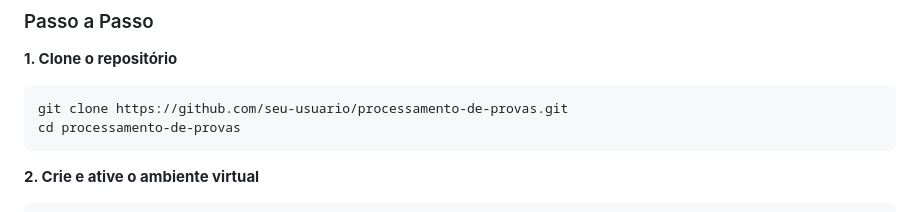
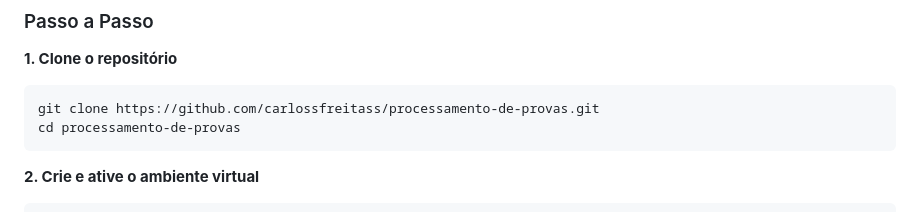
Before and after one commit to carlossfreitass/processamento-de-provas, a Markdown page: README.md, the part around the change. Drawn GitHub-style.

Commit message:
docs: atualizar o README do projeto

````diff
--- a/README.md
+++ b/README.md
@@ -138,7 +138,7 @@ processamento-de-provas/
 **1. Clone o repositório**
 
 ```bash
-git clone https://github.com/seu-usuario/processamento-de-provas.git
+git clone https://github.com/carlossfreitass/processamento-de-provas.git
 cd processamento-de-provas
 ```
 
````
